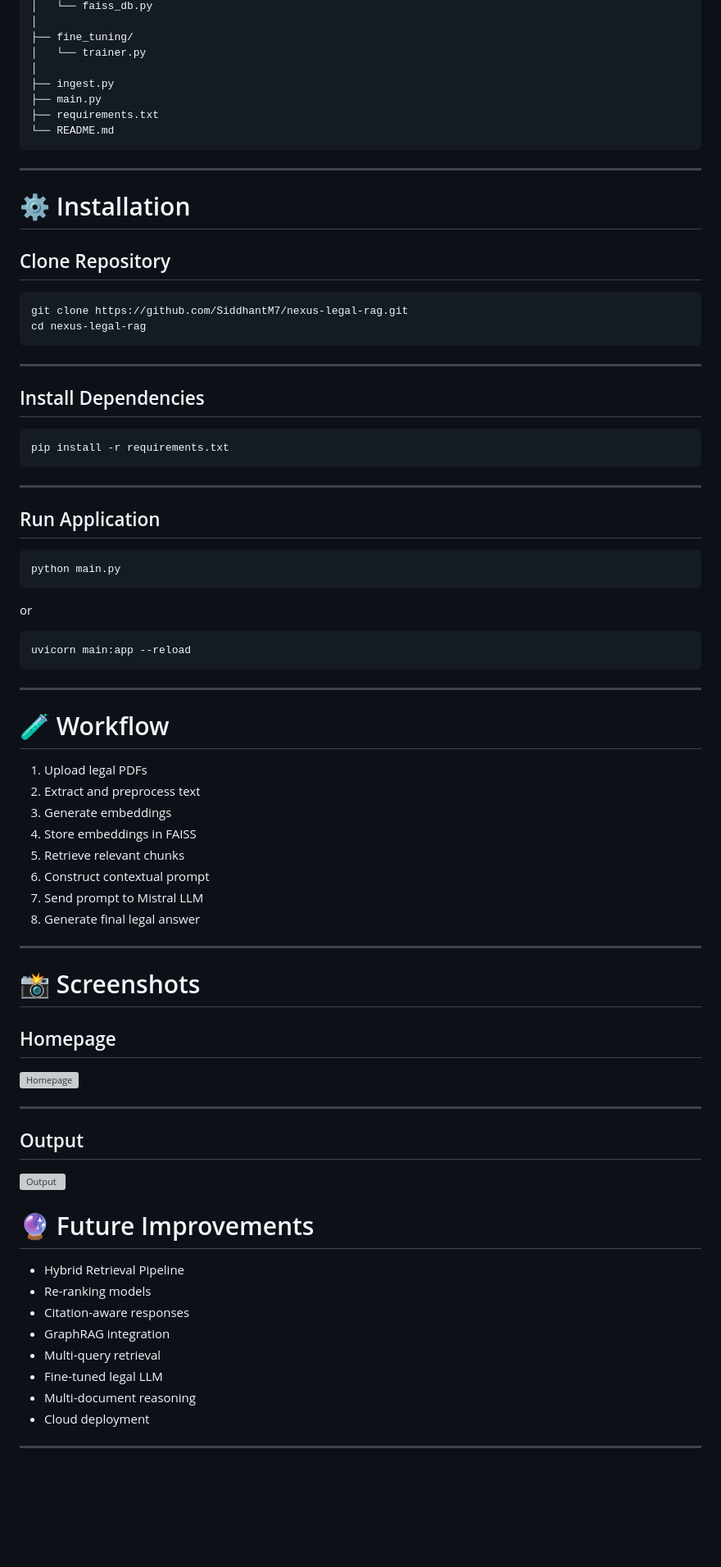
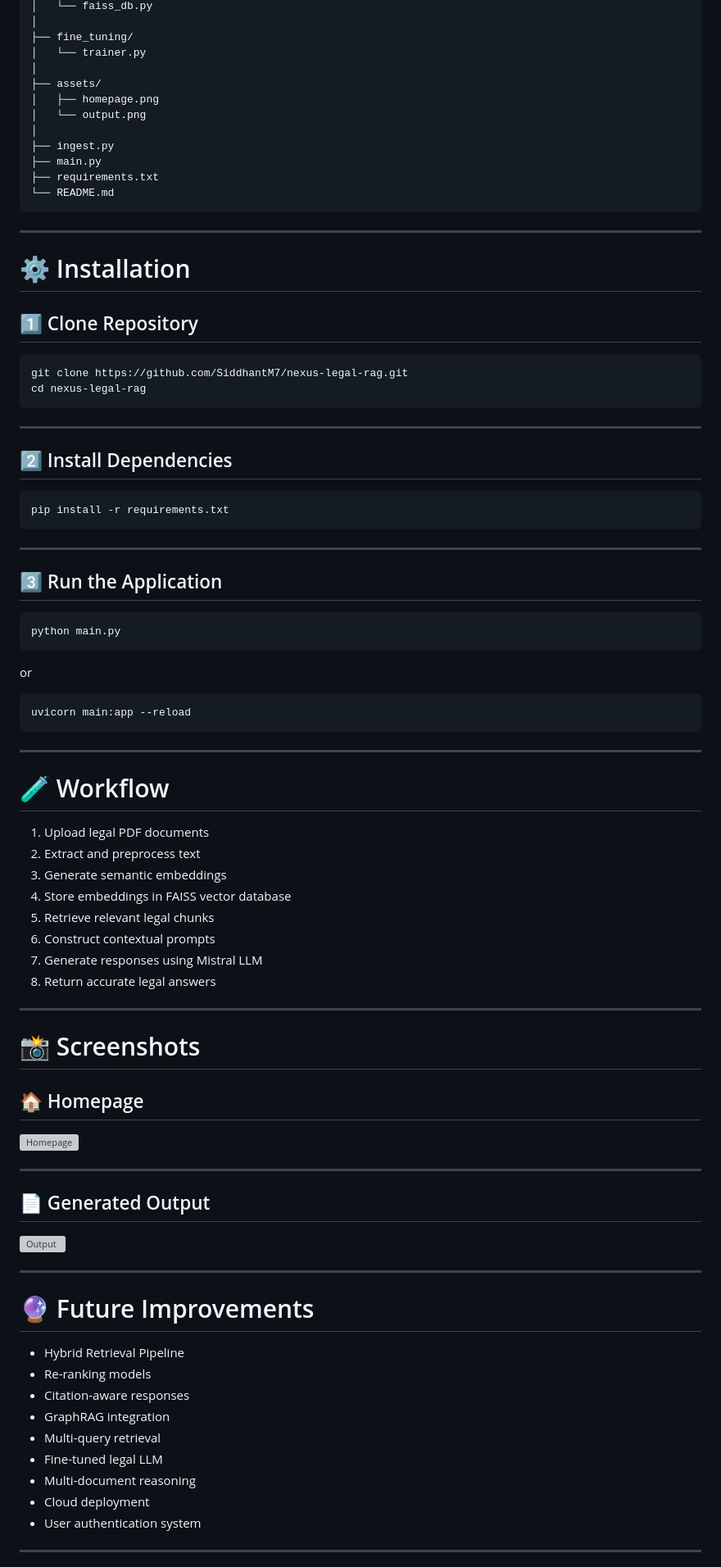
Before and after one commit to SiddhantM7/nexus-legal-rag, a Markdown page: README.md, the part around one of its changes. Shown at 82% size. Rendered like a GitHub page; blank space fills up the shorter version; grey boxes are pictures that could not be loaded.

````diff
--- a/README.md
+++ b/README.md
@@ -109,6 +109,10 @@ nexus-legal-rag/
 ├── fine_tuning/
 │   └── trainer.py
 │
+├── assets/
+│   ├── homepage.png
+│   └── output.png
+│
 ├── ingest.py
 ├── main.py
 ├── requirements.txt
@@ -119,7 +123,7 @@ nexus-legal-rag/
 
 # ⚙️ Installation
 
-## Clone Repository
+## 1️⃣ Clone Repository
 
 ```bash
 git clone https://github.com/SiddhantM7/nexus-legal-rag.git
@@ -128,7 +132,7 @@ cd nexus-legal-rag
 
 ---
 
-## Install Dependencies
+## 2️⃣ Install Dependencies
 
 ```bash
 pip install -r requirements.txt
@@ -136,7 +140,7 @@ pip install -r requirements.txt
 
 ---
 
-## Run Application
+## 3️⃣ Run the Application
 
 ```bash
 python main.py
@@ -152,30 +156,30 @@ uvicorn main:app --reload
 
 # 🧪 Workflow
 
-1. Upload legal PDFs
+1. Upload legal PDF documents
 2. Extract and preprocess text
-3. Generate embeddings
-4. Store embeddings in FAISS
-5. Retrieve relevant chunks
-6. Construct contextual prompt
-7. Send prompt to Mistral LLM
-8. Generate final legal answer
+3. Generate semantic embeddings
+4. Store embeddings in FAISS vector database
+5. Retrieve relevant legal chunks
+6. Construct contextual prompts
+7. Generate responses using Mistral LLM
+8. Return accurate legal answers
 
 ---
 
 # 📸 Screenshots
 
-## Homepage
+## 🏠 Homepage
 
 ![Homepage](./assets/homepage.png)
 
 ---
 
-## Output
+## 📄 Generated Output
 
 ![Output](./assets/output.png)
 
-
+---
 
 # 🔮 Future Improvements
 
@@ -187,6 +191,7 @@ uvicorn main:app --reload
 - Fine-tuned legal LLM
 - Multi-document reasoning
 - Cloud deployment
+- User authentication system
 
 ---
 
````
Also changed, not shown: other parts of README.md (+53 -32 lines).
